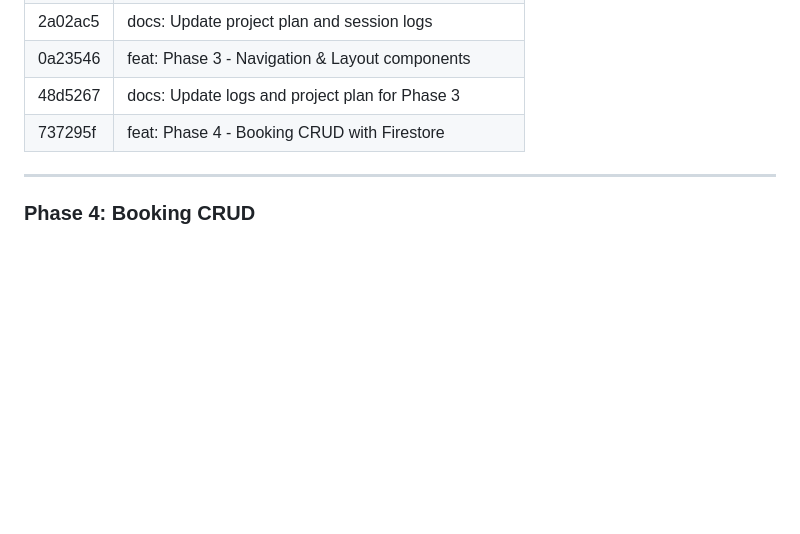
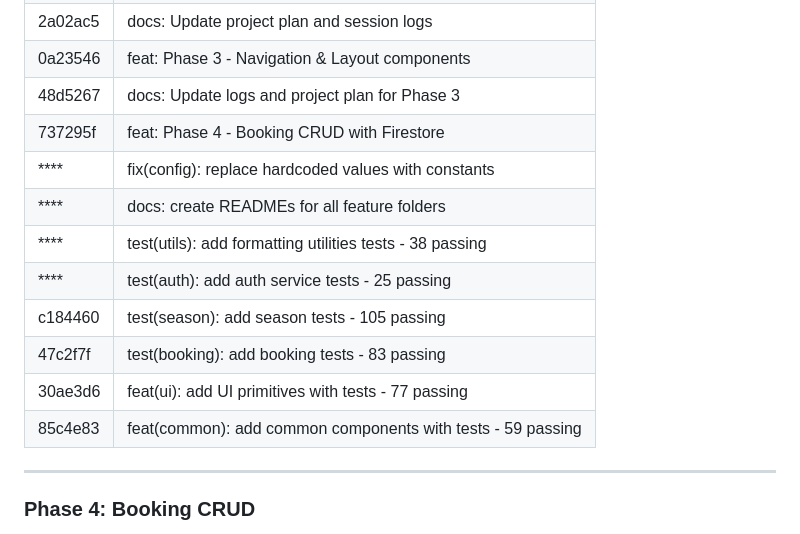
Before and after one commit to Pliketiplok00/ahoyapp, a Markdown page: docs/logs/2026-02-19.md, the part around one of its changes. Rendered like a GitHub page; blank space fills up the shorter version.

```diff
--- a/docs/logs/2026-02-19.md
+++ b/docs/logs/2026-02-19.md
@@ -74,6 +74,14 @@ User completed:
 | 0a23546 | feat: Phase 3 - Navigation & Layout components |
 | 48d5267 | docs: Update logs and project plan for Phase 3 |
 | 737295f | feat: Phase 4 - Booking CRUD with Firestore |
+| **** | fix(config): replace hardcoded values with constants |
+| **** | docs: create READMEs for all feature folders |
+| **** | test(utils): add formatting utilities tests - 38 passing |
+| **** | test(auth): add auth service tests - 25 passing |
+| c184460 | test(season): add season tests - 105 passing |
+| 47c2f7f | test(booking): add booking tests - 83 passing |
+| 30ae3d6 | feat(ui): add UI primitives with tests - 77 passing |
+| 85c4e83 | feat(common): add common components with tests - 59 passing |
 
 ---
 
```
Also changed, not shown: other parts of docs/logs/2026-02-19.md (+79 -11 lines), docs/Ahoy_Project_Plan.md (+42 -1 lines).
